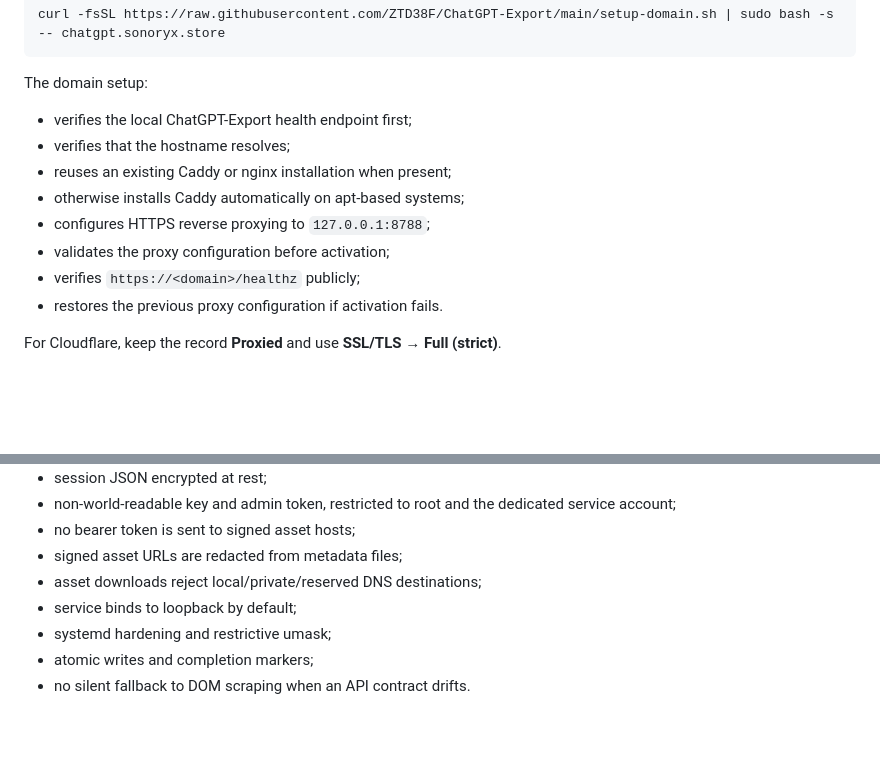
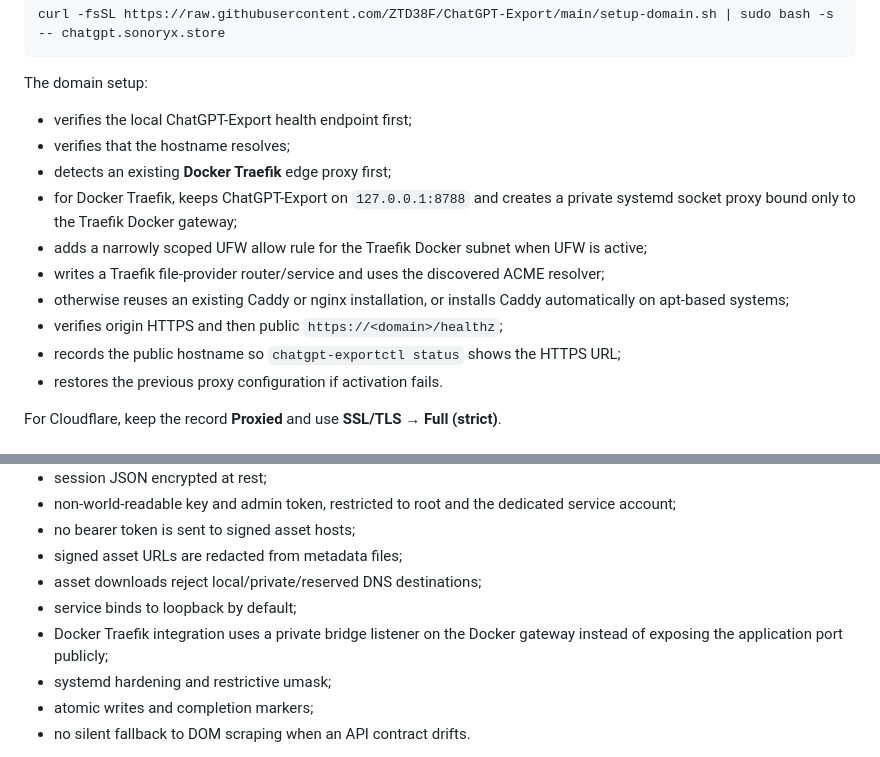
Before and after one commit to ZTD38F/ChatGPT-Export, a Markdown page: README.md, 2 parts joined by grey strips. GitHub-like rendering; blank space fills up the shorter version.

Commit message:
Document private Docker Traefik integration

```diff
--- a/README.md
+++ b/README.md
@@ -79,11 +79,13 @@ The domain setup:
 
 - verifies the local ChatGPT-Export health endpoint first;
 - verifies that the hostname resolves;
-- reuses an existing Caddy or nginx installation when present;
-- otherwise installs Caddy automatically on apt-based systems;
-- configures HTTPS reverse proxying to `127.0.0.1:8788`;
-- validates the proxy configuration before activation;
-- verifies `https://<domain>/healthz` publicly;
+- detects an existing **Docker Traefik** edge proxy first;
+- for Docker Traefik, keeps ChatGPT-Export on `127.0.0.1:8788` and creates a private systemd socket proxy bound only to the Traefik Docker gateway;
+- adds a narrowly scoped UFW allow rule for the Traefik Docker subnet when UFW is active;
+- writes a Traefik file-provider router/service and uses the discovered ACME resolver;
+- otherwise reuses an existing Caddy or nginx installation, or installs Caddy automatically on apt-based systems;
+- verifies origin HTTPS and then public `https://<domain>/healthz`;
+- records the public hostname so `chatgpt-exportctl status` shows the HTTPS URL;
 - restores the previous proxy configuration if activation fails.
 
 For Cloudflare, keep the record **Proxied** and use **SSL/TLS → Full (strict)**.
@@ -208,6 +210,7 @@ The uninstaller deliberately preserves `/etc/chatgpt-export` and `/var/lib/chatg
 - signed asset URLs are redacted from metadata files;
 - asset downloads reject local/private/reserved DNS destinations;
 - service binds to loopback by default;
+- Docker Traefik integration uses a private bridge listener on the Docker gateway instead of exposing the application port publicly;
 - systemd hardening and restrictive umask;
 - atomic writes and completion markers;
 - no silent fallback to DOM scraping when an API contract drifts.
```
